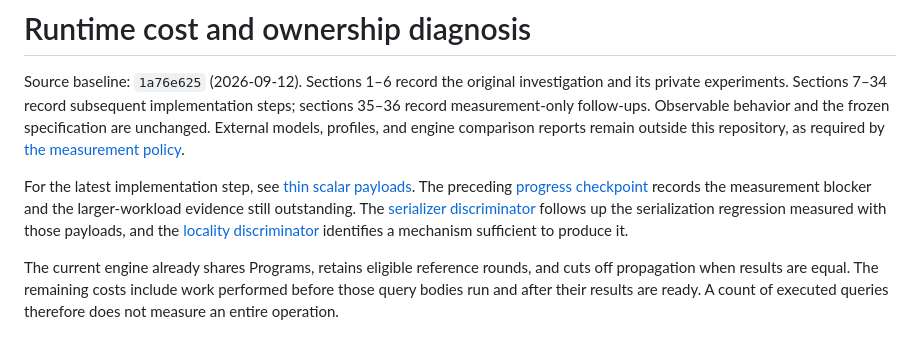
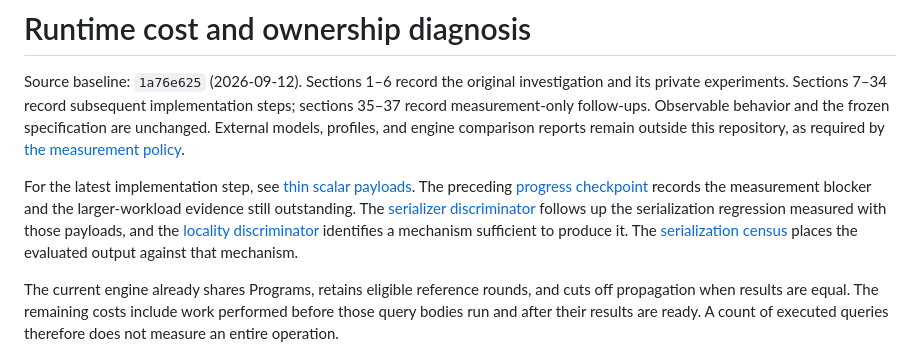
Before and after one commit to luuvish/decl-lang, a Markdown page: docs/PERFORMANCE_DIAGNOSIS.md, the part around one of its changes. Rendered like a GitHub page.

```diff
--- a/docs/PERFORMANCE_DIAGNOSIS.md
+++ b/docs/PERFORMANCE_DIAGNOSIS.md
@@ -2,7 +2,7 @@
 
 Source baseline: `1a76e625` (2026-09-12). Sections 1–6 record the original
 investigation and its private experiments. Sections 7–34 record subsequent
-implementation steps; sections 35–36 record measurement-only follow-ups.
+implementation steps; sections 35–37 record measurement-only follow-ups.
 Observable behavior and the frozen specification are unchanged.
 External models, profiles, and engine comparison reports remain
 outside this repository, as required by [the measurement policy](DEVELOPMENT.md#performance-measurements).
@@ -14,7 +14,9 @@ blocker and the larger-workload evidence still outstanding. The
 [serializer discriminator](#35-serializer-discriminator-2026-09-19) follows up
 the serialization regression measured with those payloads, and the
 [locality discriminator](#36-serializer-locality-discriminator-2026-09-19)
-identifies a mechanism sufficient to produce it.
+identifies a mechanism sufficient to produce it. The
+[serialization census](#37-serialization-census-2026-09-19) places the
+evaluated output against that mechanism.
 
 The current engine already shares Programs, retains eligible reference rounds,
 and cuts off propagation when results are equal. The remaining costs include
```
Also changed, not shown: other parts of docs/PERFORMANCE_DIAGNOSIS.md (+74 -0 lines).
